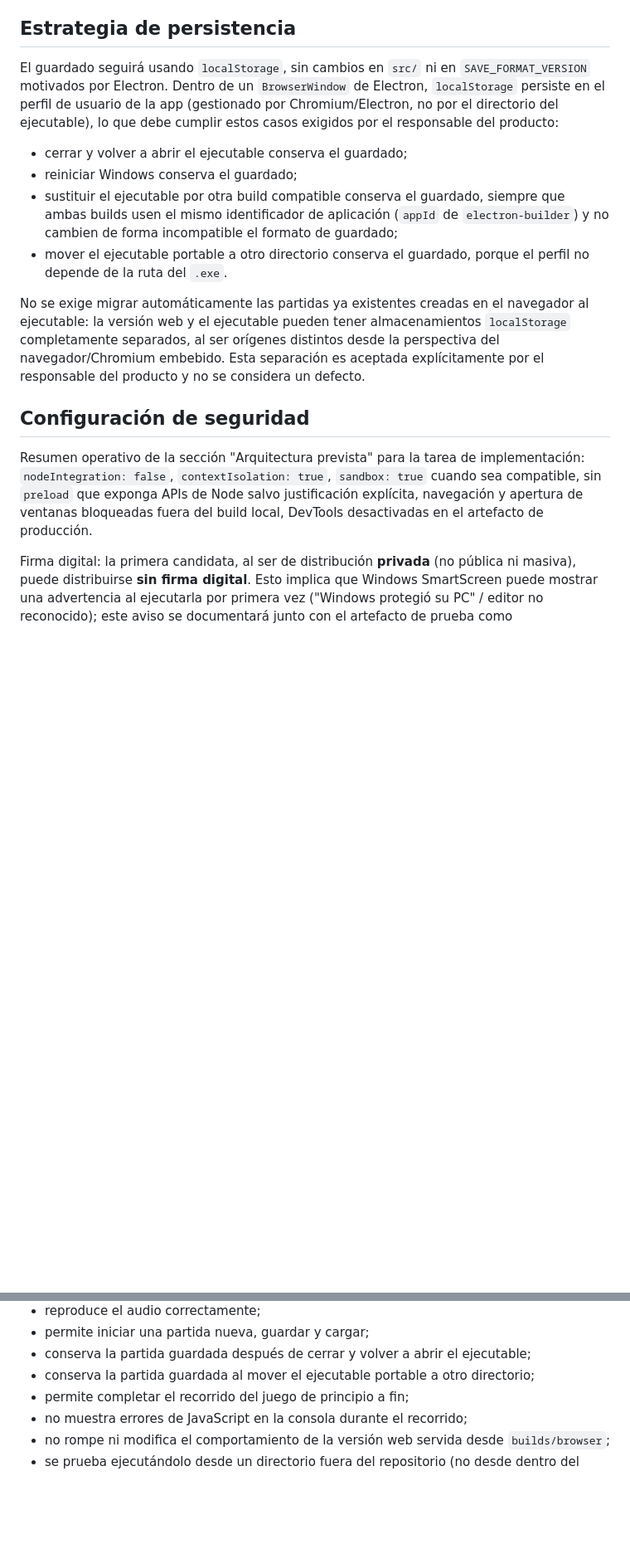
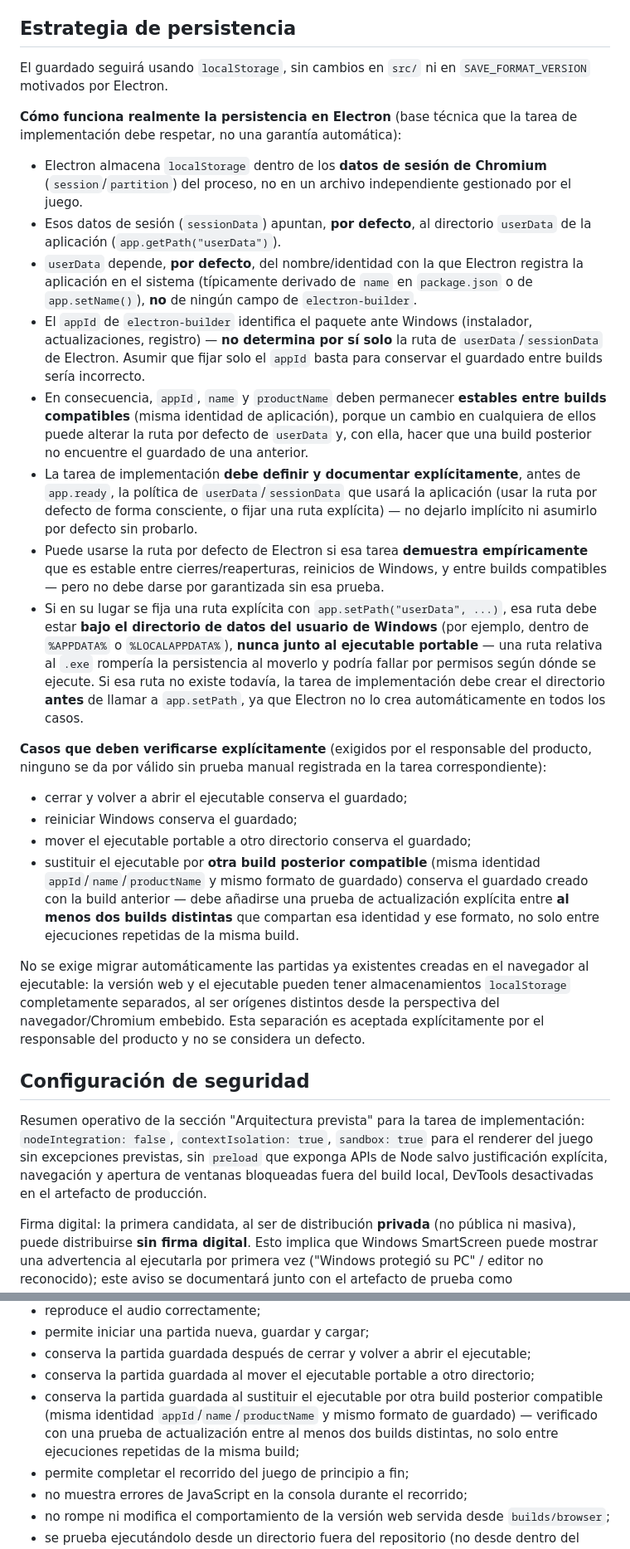
Before and after one commit to Aorus796/el-teorema-del-si-repo, a Markdown page: docs/production/WINDOWS_PACKAGING_DECISION.md, 2 parts joined by grey strips. Shown at 83% size. Drawn GitHub-style; blank space fills up the shorter version.

```diff
--- a/docs/production/WINDOWS_PACKAGING_DECISION.md
+++ b/docs/production/WINDOWS_PACKAGING_DECISION.md
@@ -150,19 +157,62 @@ funcional e idéntica en comportamiento a la que se empaqueta.
 ## Estrategia de persistencia
 
 El guardado seguirá usando `localStorage`, sin cambios en `src/` ni en
-`SAVE_FORMAT_VERSION` motivados por Electron. Dentro de un `BrowserWindow`
-de Electron, `localStorage` persiste en el perfil de usuario de la app
-(gestionado por Chromium/Electron, no por el directorio del ejecutable),
-lo que debe cumplir estos casos exigidos por el responsable del producto:
+`SAVE_FORMAT_VERSION` motivados por Electron.
+
+**Cómo funciona realmente la persistencia en Electron** (base técnica que
+la tarea de implementación debe respetar, no una garantía automática):
+
+- Electron almacena `localStorage` dentro de los **datos de sesión de
+  Chromium** (`session`/`partition`) del proceso, no en un archivo
+  independiente gestionado por el juego.
+- Esos datos de sesión (`sessionData`) apuntan, **por defecto**, al
+  directorio `userData` de la aplicación (`app.getPath("userData")`).
+- `userData` depende, **por defecto**, del nombre/identidad con la que
+  Electron registra la aplicación en el sistema (típicamente derivado de
+  `name` en `package.json` o de `app.setName()`), **no** de ningún campo
+  de `electron-builder`.
+- El `appId` de `electron-builder` identifica el paquete ante Windows
+  (instalador, actualizaciones, registro) — **no determina por sí solo**
+  la ruta de `userData`/`sessionData` de Electron. Asumir que fijar solo
+  el `appId` basta para conservar el guardado entre builds sería
+  incorrecto.
+- En consecuencia, `appId`, `name` y `productName` deben permanecer
+  **estables entre builds compatibles** (misma identidad de aplicación),
+  porque un cambio en cualquiera de ellos puede alterar la ruta por
+  defecto de `userData` y, con ella, hacer que una build posterior no
+  encuentre el guardado de una anterior.
+- La tarea de implementación **debe definir y documentar explícitamente**,
+  antes de `app.ready`, la política de `userData`/`sessionData` que usará
+  la aplicación (usar la ruta por defecto de forma consciente, o fijar una
+  ruta explícita) — no dejarlo implícito ni asumirlo por defecto sin
+  probarlo.
+- Puede usarse la ruta por defecto de Electron si esa tarea **demuestra
+  empíricamente** que es estable entre cierres/reaperturas, reinicios de
+  Windows, y entre builds compatibles — pero no debe darse por garantizada
+  sin esa prueba.
+- Si en su lugar se fija una ruta explícita con `app.setPath("userData",
+  ...)`, esa ruta debe estar **bajo el directorio de datos del usuario de
+  Windows** (por ejemplo, dentro de `%APPDATA%` o `%LOCALAPPDATA%`),
+  **nunca junto al ejecutable portable** — una ruta relativa al `.exe`
+  rompería la persistencia al moverlo y podría fallar por permisos según
+  dónde se ejecute. Si esa ruta no existe todavía, la tarea de
+  implementación debe crear el directorio **antes** de llamar a
+  `app.setPath`, ya que Electron no lo crea automáticamente en todos los
+  casos.
+
+**Casos que deben verificarse explícitamente** (exigidos por el
+responsable del producto, ninguno se da por válido sin prueba manual
+registrada en la tarea correspondiente):
 
 - cerrar y volver a abrir el ejecutable conserva el guardado;
 - reiniciar Windows conserva el guardado;
-- sustituir el ejecutable por otra build compatible conserva el guardado,
-  siempre que ambas builds usen el mismo identificador de aplicación
-  (`appId` de `electron-builder`) y no cambien de forma incompatible el
-  formato de guardado;
-- mover el ejecutable portable a otro directorio conserva el guardado,
-  porque el perfil no depende de la ruta del `.exe`.
+- mover el ejecutable portable a otro directorio conserva el guardado;
+- sustituir el ejecutable por **otra build posterior compatible** (misma
+  identidad `appId`/`name`/`productName` y mismo formato de guardado)
+  conserva el guardado creado con la build anterior — debe añadirse una
+  prueba de actualización explícita entre **al menos dos builds
+  distintas** que compartan esa identidad y ese formato, no solo entre
+  ejecuciones repetidas de la misma build.
 
 No se exige migrar automáticamente las partidas ya existentes creadas en
 el navegador al ejecutable: la versión web y el ejecutable pueden tener
@@ -175,10 +225,10 @@ no se considera un defecto.
 
 Resumen operativo de la sección "Arquitectura prevista" para la tarea de
 implementación: `nodeIntegration: false`, `contextIsolation: true`,
-`sandbox: true` cuando sea compatible, sin `preload` que exponga APIs de
-Node salvo justificación explícita, navegación y apertura de ventanas
-bloqueadas fuera del build local, DevTools desactivadas en el artefacto de
-producción.
+`sandbox: true` para el renderer del juego sin excepciones previstas, sin
+`preload` que exponga APIs de Node salvo justificación explícita,
+navegación y apertura de ventanas bloqueadas fuera del build local,
+DevTools desactivadas en el artefacto de producción.
 
 Firma digital: la primera candidata, al ser de distribución **privada**
 (no pública ni masiva), puede distribuirse **sin firma digital**. Esto
@@ -241,6 +291,11 @@ El ejecutable se considera aceptable cuando:
   ejecutable;
 - conserva la partida guardada al mover el ejecutable portable a otro
   directorio;
+- conserva la partida guardada al sustituir el ejecutable por otra build
+  posterior compatible (misma identidad `appId`/`name`/`productName` y
+  mismo formato de guardado) — verificado con una prueba de actualización
+  entre al menos dos builds distintas, no solo entre ejecuciones repetidas
+  de la misma build;
 - permite completar el recorrido del juego de principio a fin;
 - no muestra errores de JavaScript en la consola durante el recorrido;
 - no rompe ni modifica el comportamiento de la versión web servida desde
```
Also changed, not shown: other parts of docs/production/WINDOWS_PACKAGING_DECISION.md (+64 -28 lines).
